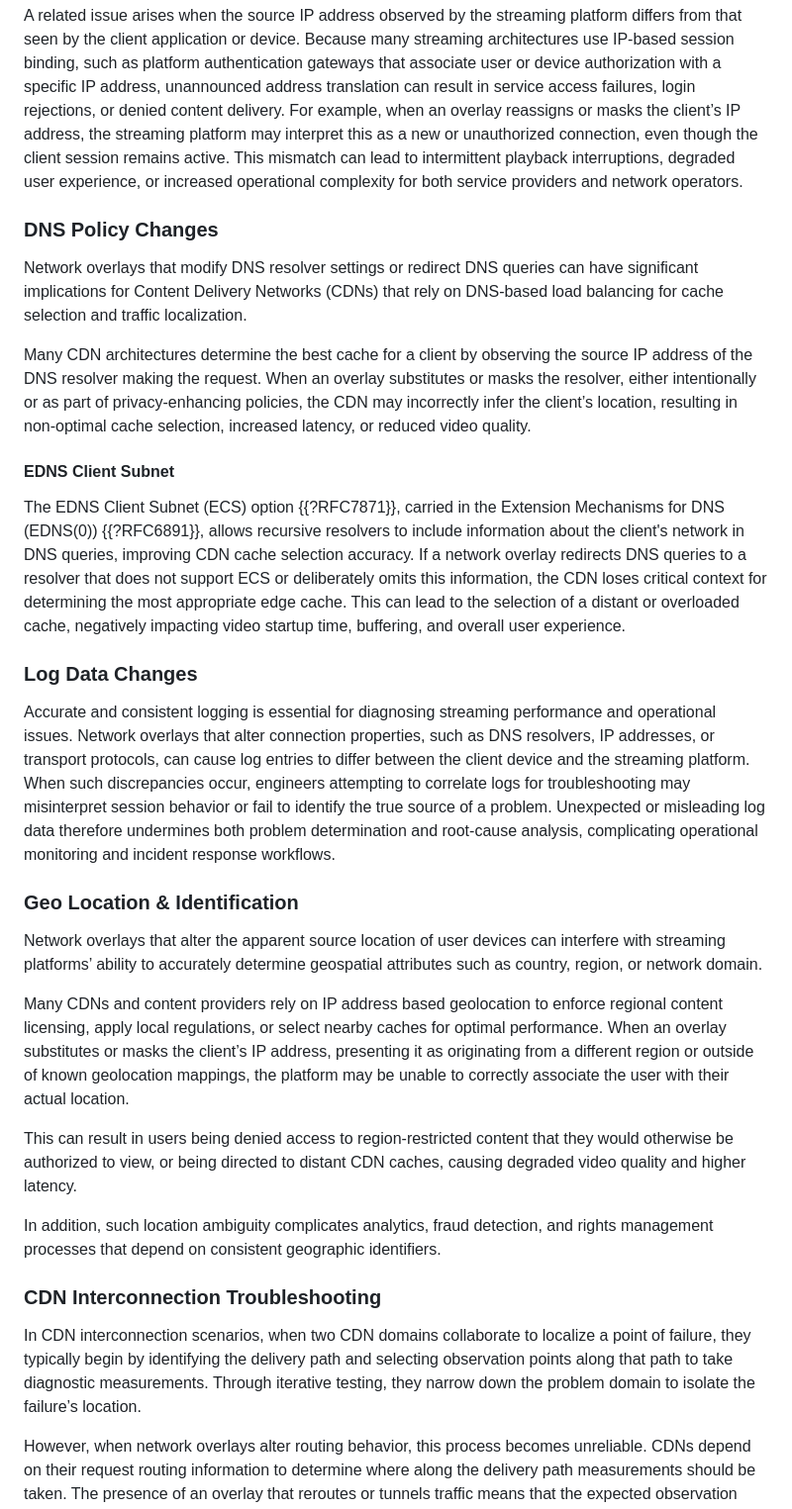
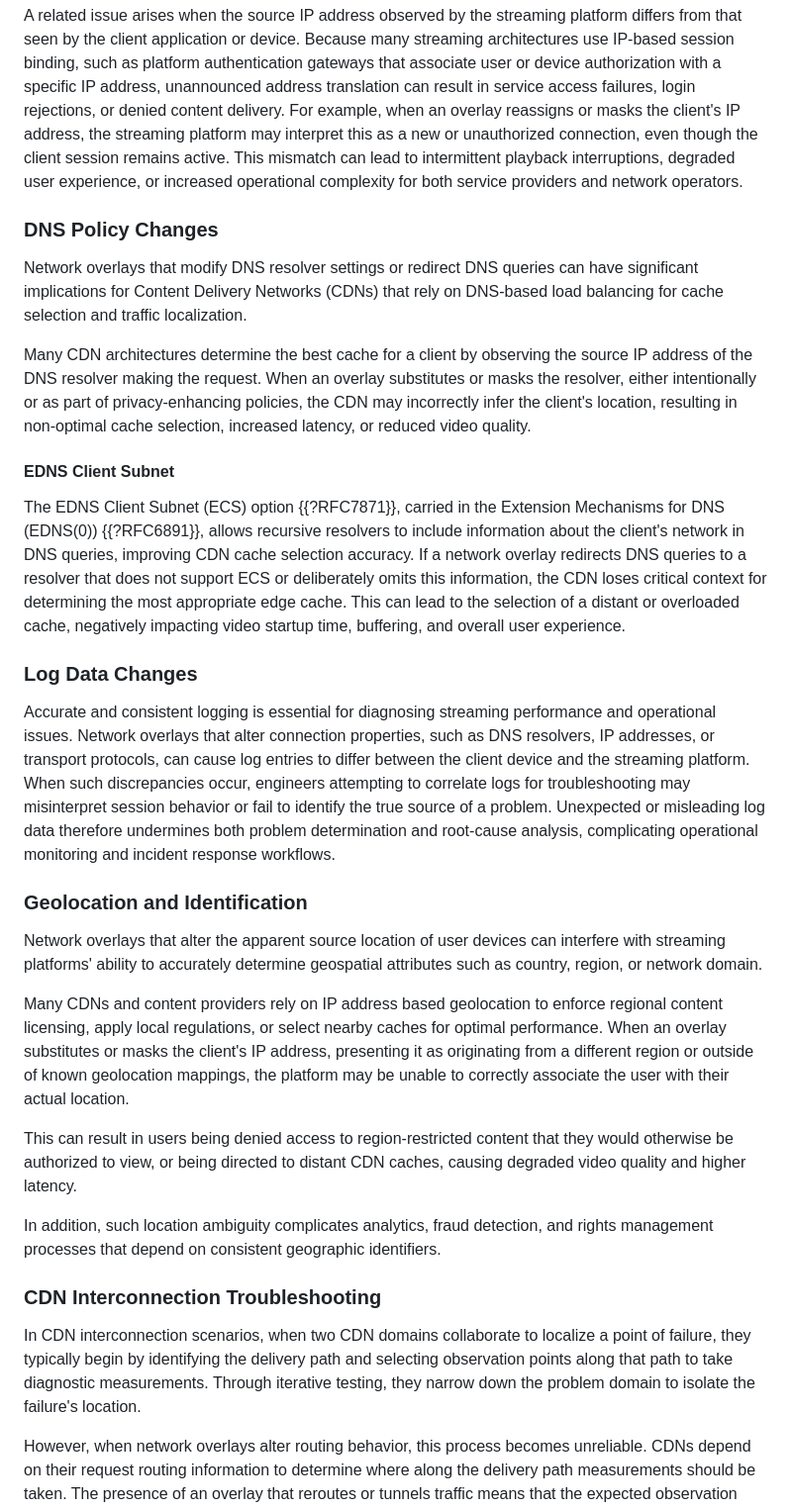
Before and after one commit to ietf-wg-mops/draft-ietf-mops-network-overlay-impacts, a Markdown page: draft-ietf-mops-network-overlay-impacts.md, the part around one of its changes. Shown at 99% size. Rendered like a GitHub page.

```diff
--- a/draft-ietf-mops-network-overlay-impacts.md
+++ b/draft-ietf-mops-network-overlay-impacts.md
@@ -334,7 +454,7 @@ IP-based session binding, such as platform authentication gateways
 that associate user or device authorization with a specific IP
 address, unannounced address translation can result in service
 access failures, login rejections, or denied content delivery. For
-example, when an overlay reassigns or masks the client’s IP
+example, when an overlay reassigns or masks the client's IP
 address, the streaming platform may interpret this as a new or
 unauthorized connection, even though the client session remains
 active. This mismatch can lead to intermittent playback
@@ -342,18 +462,29 @@ interruptions, degraded user experience, or increased operational
 complexity for both service providers and network operators.
 
 ### DNS Policy Changes
-Network overlays that modify DNS resolver settings or redirect DNS queries can have significant implications for Content Delivery Networks (CDNs) that rely on DNS-based load balancing for cache selection and traffic localization.
+Network overlays that modify DNS resolver settings or redirect DNS
+queries can have significant implications for Content Delivery Networks
+(CDNs) that rely on DNS-based load balancing for cache selection and
+traffic localization.
 
 Many CDN architectures determine the best cache for a client by
 observing the source IP address of the DNS resolver making the
 request. When an overlay substitutes or masks the resolver, either
 intentionally or as part of privacy-enhancing policies, the CDN
-may incorrectly infer the client’s location, resulting in
+may incorrectly infer the client's location, resulting in
 non-optimal cache selection, increased latency, or reduced video
 quality.
 
 #### EDNS Client Subnet
-The EDNS Client Subnet (ECS) option {{?RFC7871}}, carried in the Extension Mechanisms for DNS (EDNS(0)) {{?RFC6891}}, allows recursive resolvers to include information about the client's network in DNS queries, improving CDN cache selection accuracy. If a network overlay redirects DNS queries to a resolver that does not support ECS or deliberately omits this information, the CDN loses critical context for determining the most appropriate edge cache. This can lead to the selection of a distant or overloaded cache, negatively impacting video startup time, buffering, and overall user experience.
+The EDNS Client Subnet (ECS) option {{?RFC7871}}, carried in the
+Extension Mechanisms for DNS (EDNS(0)) {{?RFC6891}}, allows recursive
+resolvers to include information about the client's network in DNS
+queries, improving CDN cache selection accuracy. If a network overlay
+redirects DNS queries to a resolver that does not support ECS or
+deliberately omits this information, the CDN loses critical context for
+determining the most appropriate edge cache. This can lead to the
+selection of a distant or overloaded cache, negatively impacting video
+startup time, buffering, and overall user experience.
 
 ### Log Data Changes
 Accurate and consistent logging is essential for diagnosing
@@ -368,20 +499,27 @@ log data therefore undermines both problem determination and
 root-cause analysis, complicating operational monitoring and
 incident response workflows.
 
-### Geo Location & Identification
-Network overlays that alter the apparent source location of user devices can interfere with streaming platforms’ ability to accurately determine geospatial attributes such as country, region, or network domain.
+### Geolocation and Identification
+Network overlays that alter the apparent source location of user devices
+can interfere with streaming platforms' ability to accurately determine
+geospatial attributes such as country, region, or network domain.
 
 Many CDNs and content providers rely on IP address based
 geolocation to enforce regional content licensing, apply local
 regulations, or select nearby caches for optimal performance.
-When an overlay substitutes or masks the client’s IP address,
+When an overlay substitutes or masks the client's IP address,
 presenting it as originating from a different region or outside of
 known geolocation mappings, the platform may be unable to
 correctly associate the user with their actual location.
 
-This can result in users being denied access to region-restricted content that they would otherwise be authorized to view, or being directed to distant CDN caches, causing degraded video quality and higher latency.
+This can result in users being denied access to region-restricted
+content that they would otherwise be authorized to view, or being
+directed to distant CDN caches, causing degraded video quality and
+higher latency.
 
-In addition, such location ambiguity complicates analytics, fraud detection, and rights management processes that depend on consistent geographic identifiers.
+In addition, such location ambiguity complicates analytics, fraud
+detection, and rights management processes that depend on consistent
+geographic identifiers.
 
 ### CDN Interconnection Troubleshooting
 
@@ -390,7 +528,7 @@ to localize a point of failure, they typically begin by
 identifying the delivery path and selecting observation points
 along that path to take diagnostic measurements. Through iterative
 testing, they narrow down the problem domain to isolate the
-failure’s location.
+failure's location.
 
 However, when network overlays alter routing behavior, this
 process becomes unreliable. CDNs depend on their request routing
```
Also changed, not shown: other parts of draft-ietf-mops-network-overlay-impacts.md (+222 -103 lines).
